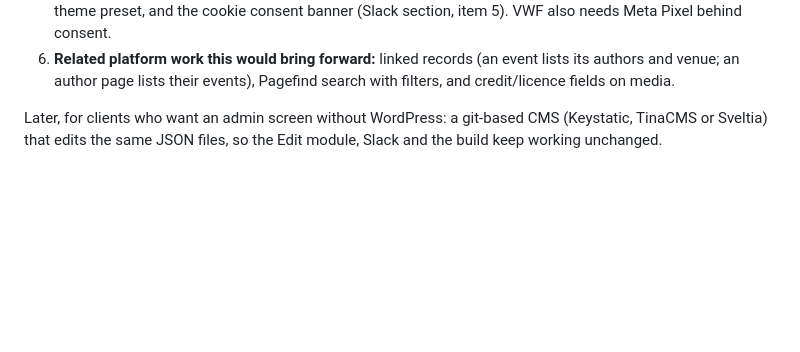
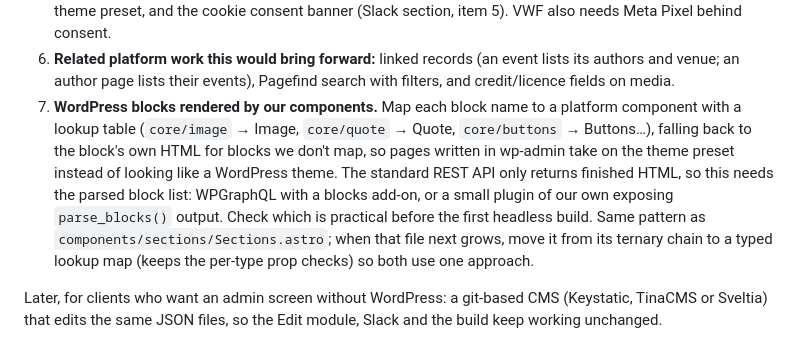
Before and after one commit to givingdata/wp-migration-platform, a Markdown page: docs/ROADMAP.md, the part around the change. Drawn GitHub-style; blank space fills up the shorter version.

Commit message:
Roadmap: render WordPress blocks with platform components (headless option)
Co-Authored-By: Claude Opus 5.5 <noreply@anthropic.com>

```diff
--- a/docs/ROADMAP.md
+++ b/docs/ROADMAP.md
@@ -368,6 +368,16 @@ headless if it meets their requirements. Default clients stay on the JSON + Slac
 6. **Related platform work this would bring forward:** linked records (an event lists its
    authors and venue; an author page lists their events), Pagefind search with filters,
    and credit/licence fields on media.
+7. **WordPress blocks rendered by our components.** Map each block name to a platform
+   component with a lookup table (`core/image` → Image, `core/quote` → Quote,
+   `core/buttons` → Buttons…), falling back to the block's own HTML for blocks we don't map,
+   so pages written in wp-admin take on the theme preset instead of looking like a WordPress
+   theme. The standard REST API only returns finished HTML, so this needs the parsed block
+   list: WPGraphQL with a blocks add-on, or a small plugin of our own exposing
+   `parse_blocks()` output. Check which is practical before the first headless build.
+   Same pattern as `components/sections/Sections.astro`; when that file next grows, move it
+   from its ternary chain to a typed lookup map (keeps the per-type prop checks) so both use one
+   approach.
 
 Later, for clients who want an admin screen without WordPress: a git-based CMS (Keystatic,
 TinaCMS or Sveltia) that edits the same JSON files, so the Edit module, Slack and the build keep
```
